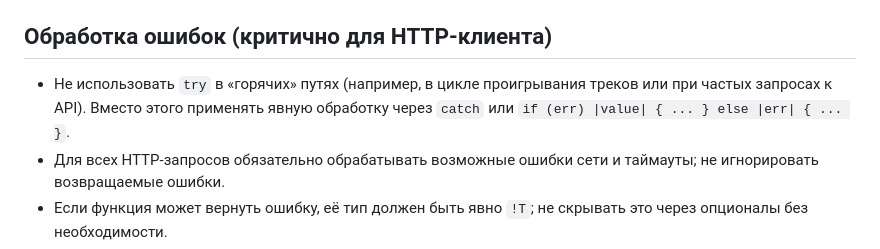
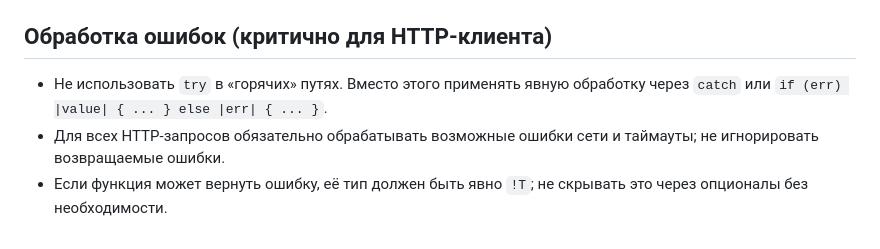
Before and after one commit to ktarasov/check_links, a Markdown page: .codeassistant/rules-code/rules.md, the part around the change. Drawn GitHub-style.

Commit message:
Исправлена секция про обработку ошибок.

```diff
--- a/.codeassistant/rules-code/rules.md
+++ b/.codeassistant/rules-code/rules.md
@@ -6,7 +6,7 @@
 - Структуры и типы — в `PascalCase`.
 
 ## Обработка ошибок (критично для HTTP-клиента)
-- Не использовать `try` в «горячих» путях (например, в цикле проигрывания треков или при частых запросах к API). Вместо этого применять явную обработку через `catch` или `if (err) |value| { ... } else |err| { ... }`.
+- Не использовать `try` в «горячих» путях. Вместо этого применять явную обработку через `catch` или `if (err) |value| { ... } else |err| { ... }`.
 - Для всех HTTP-запросов обязательно обрабатывать возможные ошибки сети и таймауты; не игнорировать возвращаемые ошибки.
 - Если функция может вернуть ошибку, её тип должен быть явно `!T`; не скрывать это через опционалы без необходимости.
 - Ошибки HTTP-клиента должны быть типизированы (свой `error`-сет), а не сводиться к общему `error.HttpError`.
```
